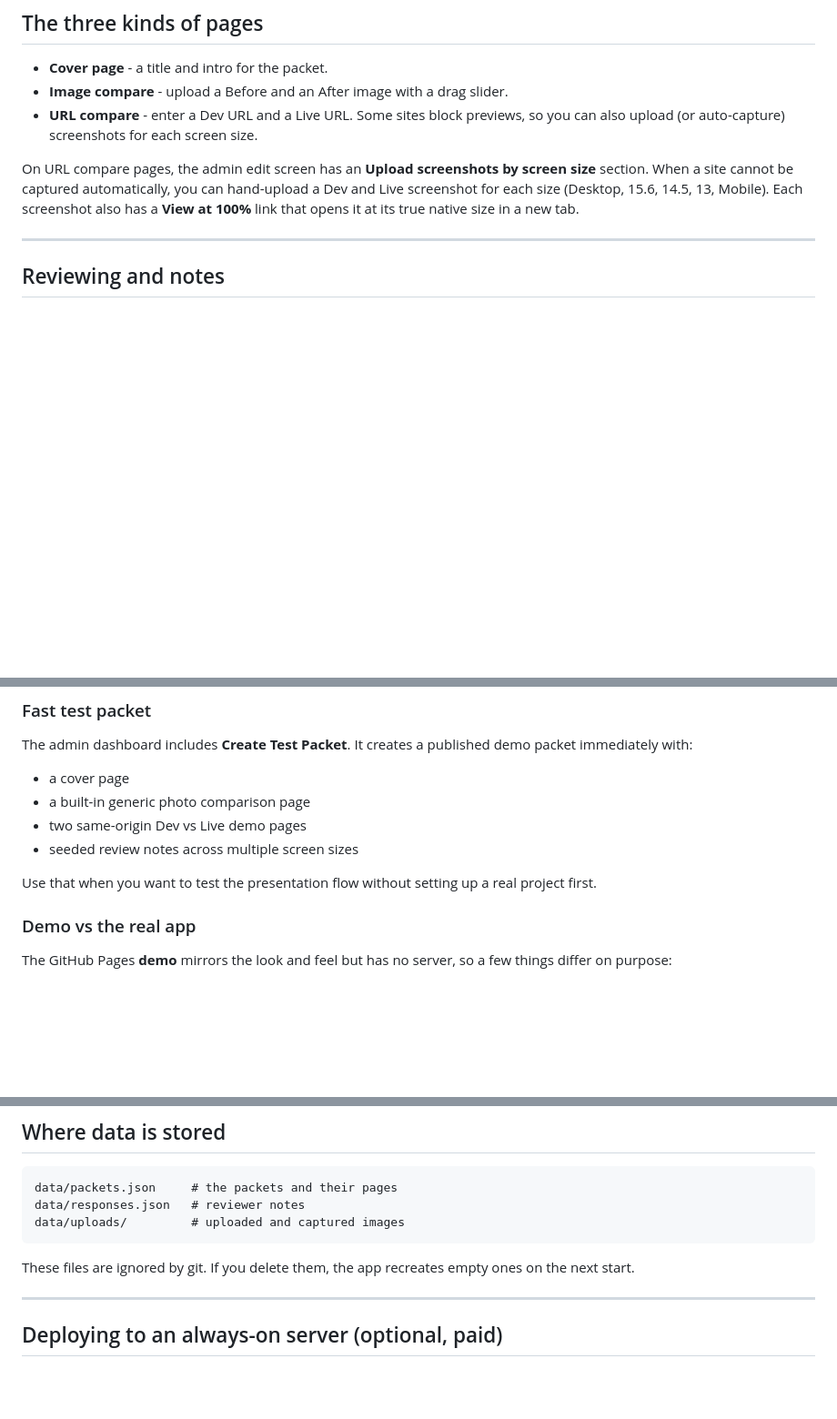
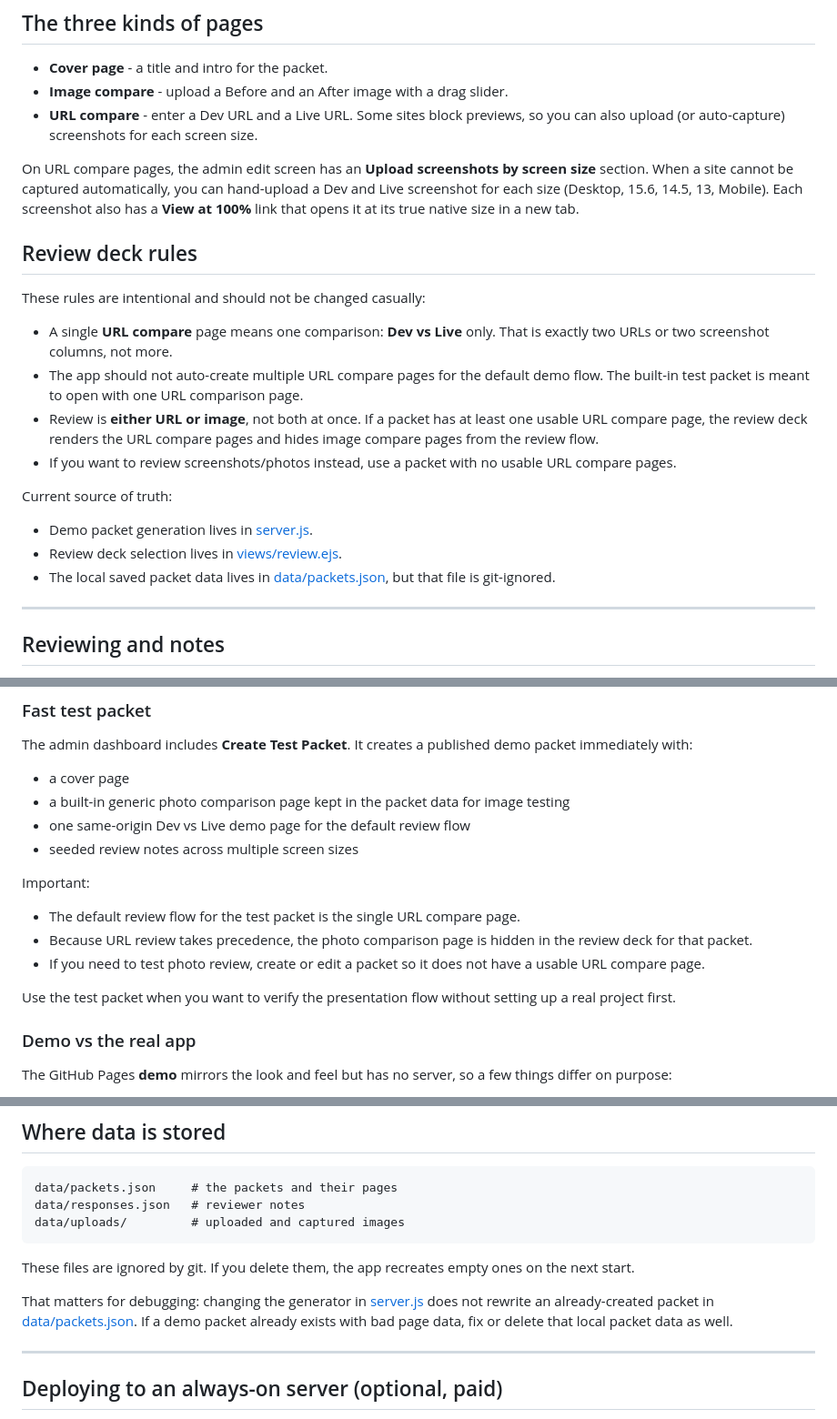
Before and after one commit to jtripppiie/piie-website-reviewer, a Markdown page: README.md, 3 parts joined by grey strips. Shown at 91% size. Rendered like a GitHub page; blank space fills up the shorter version.

Commit message:
Document review deck guardrails

```diff
--- a/README.md
+++ b/README.md
@@ -69,6 +69,26 @@ hand-upload a Dev and Live screenshot for each size (Desktop, 15.6, 14.5, 13,
 Mobile). Each screenshot also has a **View at 100%** link that opens it at its
 true native size in a new tab.
 
+## Review deck rules
+
+These rules are intentional and should not be changed casually:
+
+- A single **URL compare** page means one comparison: **Dev vs Live** only.
+  That is exactly two URLs or two screenshot columns, not more.
+- The app should not auto-create multiple URL compare pages for the default demo
+  flow. The built-in test packet is meant to open with one URL comparison page.
+- Review is **either URL or image**, not both at once. If a packet has at least
+  one usable URL compare page, the review deck renders the URL compare pages and
+  hides image compare pages from the review flow.
+- If you want to review screenshots/photos instead, use a packet with no usable
+  URL compare pages.
+
+Current source of truth:
+
+- Demo packet generation lives in [server.js](/home/jt/projects/before-after/server.js).
+- Review deck selection lives in [views/review.ejs](/home/jt/projects/before-after/views/review.ejs).
+- The local saved packet data lives in [data/packets.json](/home/jt/projects/before-after/data/packets.json), but that file is git-ignored.
+
 ---
 
 ## Reviewing and notes
@@ -90,12 +110,20 @@ The admin dashboard includes **Create Test Packet**. It creates a published demo
 packet immediately with:
 
 - a cover page
-- a built-in generic photo comparison page
-- two same-origin Dev vs Live demo pages
+- a built-in generic photo comparison page kept in the packet data for image testing
+- one same-origin Dev vs Live demo page for the default review flow
 - seeded review notes across multiple screen sizes
 
-Use that when you want to test the presentation flow without setting up a real
-project first.
+Important:
+
+- The default review flow for the test packet is the single URL compare page.
+- Because URL review takes precedence, the photo comparison page is hidden in
+  the review deck for that packet.
+- If you need to test photo review, create or edit a packet so it does not have
+  a usable URL compare page.
+
+Use the test packet when you want to verify the presentation flow without
+setting up a real project first.
 
 ### Demo vs the real app
 
@@ -184,6 +212,11 @@ data/uploads/         # uploaded and captured images
 These files are ignored by git. If you delete them, the app recreates empty ones
 on the next start.
 
+That matters for debugging: changing the generator in [server.js](/home/jt/projects/before-after/server.js)
+does not rewrite an already-created packet in [data/packets.json](/home/jt/projects/before-after/data/packets.json).
+If a demo packet already exists with bad page data, fix or delete that local
+packet data as well.
+
 ---
 
 ## Deploying to an always-on server (optional, paid)
```
